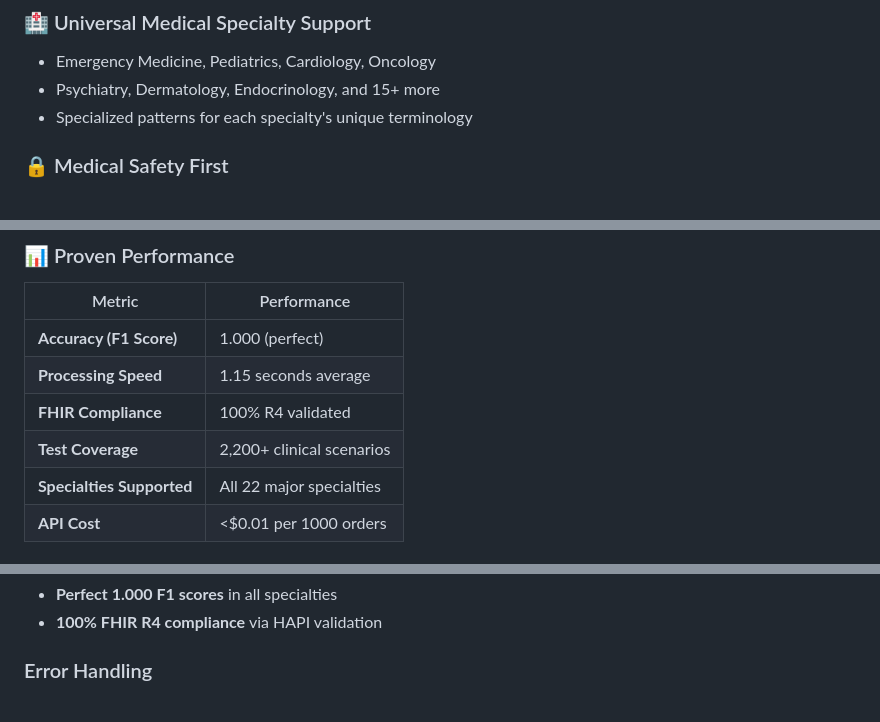
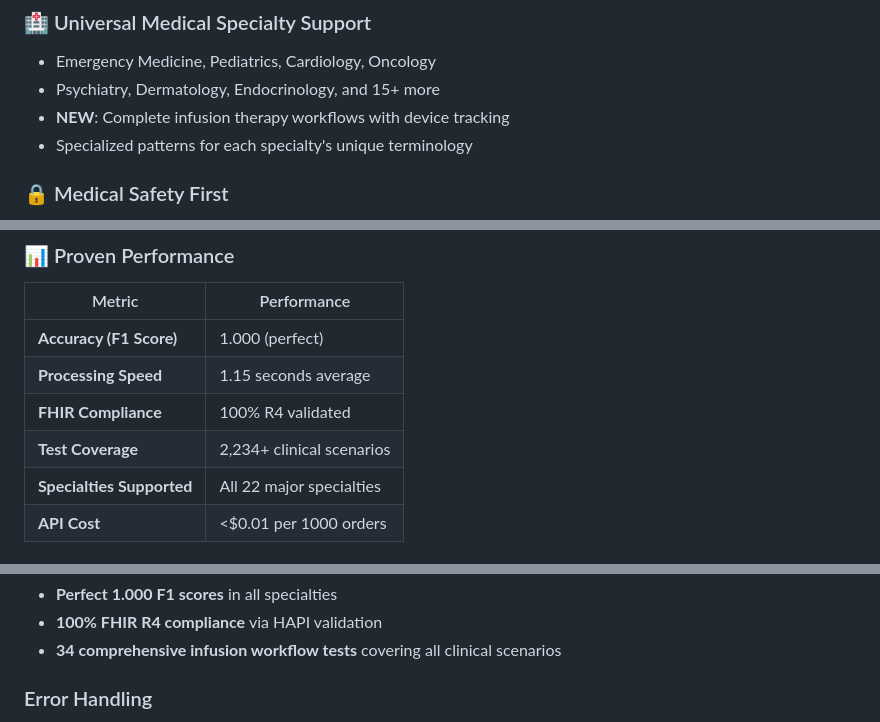
Before and after one commit to jc7k/nl-fhir, a Markdown page: README.md, 3 parts joined by grey strips. Drawn GitHub-style.

```diff
--- a/README.md
+++ b/README.md
@@ -67,6 +67,7 @@ curl -X POST http://localhost:8001/convert \
 ### 🏥 Universal Medical Specialty Support
 - Emergency Medicine, Pediatrics, Cardiology, Oncology
 - Psychiatry, Dermatology, Endocrinology, and 15+ more
+- **NEW**: Complete infusion therapy workflows with device tracking
 - Specialized patterns for each specialty's unique terminology
 
 ### 🔒 Medical Safety First
@@ -88,7 +89,7 @@ curl -X POST http://localhost:8001/convert \
 | **Accuracy (F1 Score)** | 1.000 (perfect) |
 | **Processing Speed** | 1.15 seconds average |
 | **FHIR Compliance** | 100% R4 validated |
-| **Test Coverage** | 2,200+ clinical scenarios |
+| **Test Coverage** | 2,234+ clinical scenarios |
 | **Specialties Supported** | All 22 major specialties |
 | **API Cost** | <$0.01 per 1000 orders |
 
@@ -168,5 +210,6 @@ graph LR
 - **Perfect 1.000 F1 scores** in all specialties
 - **100% FHIR R4 compliance** via HAPI validation
+- **34 comprehensive infusion workflow tests** covering all clinical scenarios
 
 ### Error Handling
 - Comprehensive negative testing (660+ edge cases)
```
Also changed, not shown: other parts of README.md (+57 -9 lines), CLAUDE.md (+47 -5 lines), docs/EPIC_IW_001_COMPLETION.md (added, +261 -0 lines).
